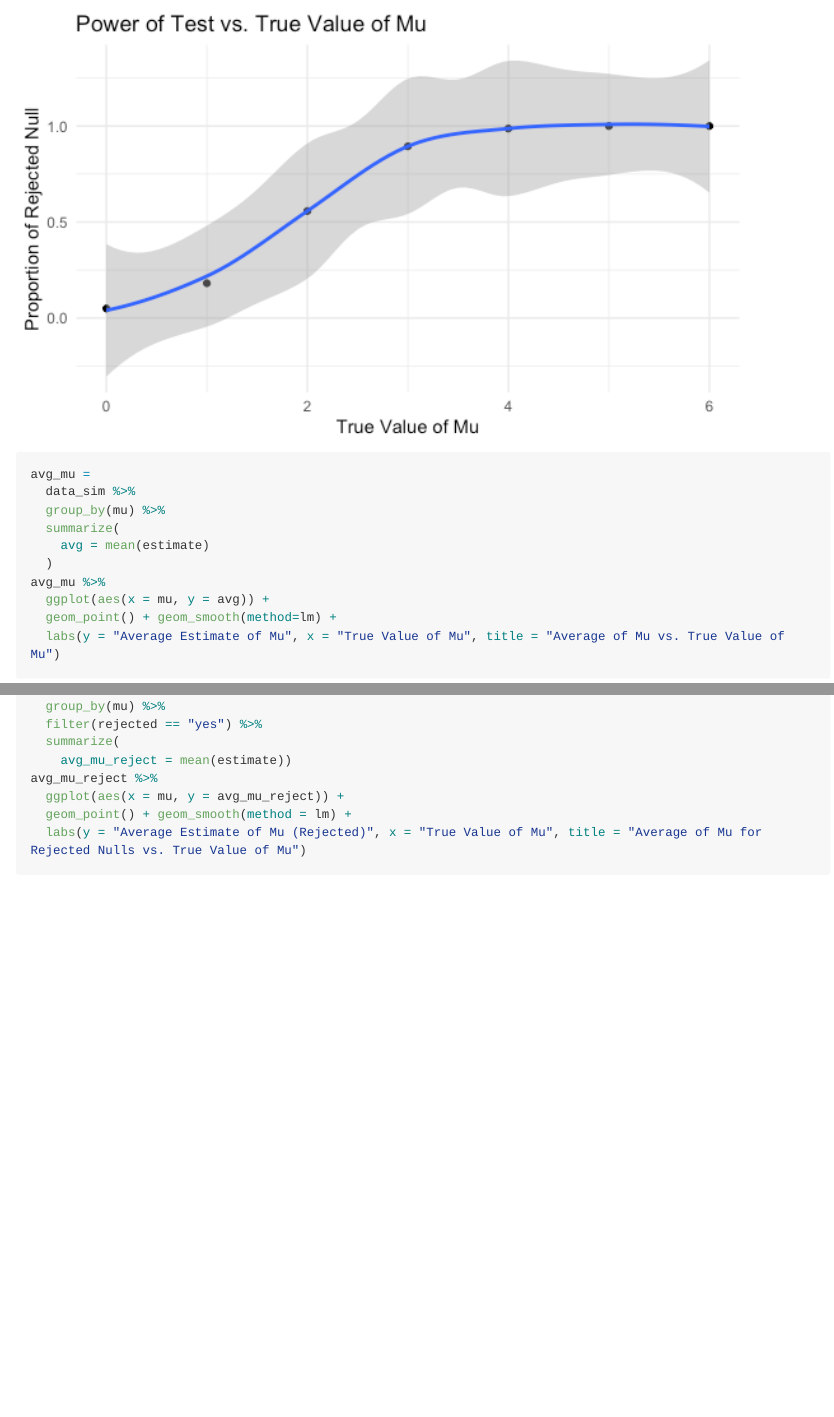
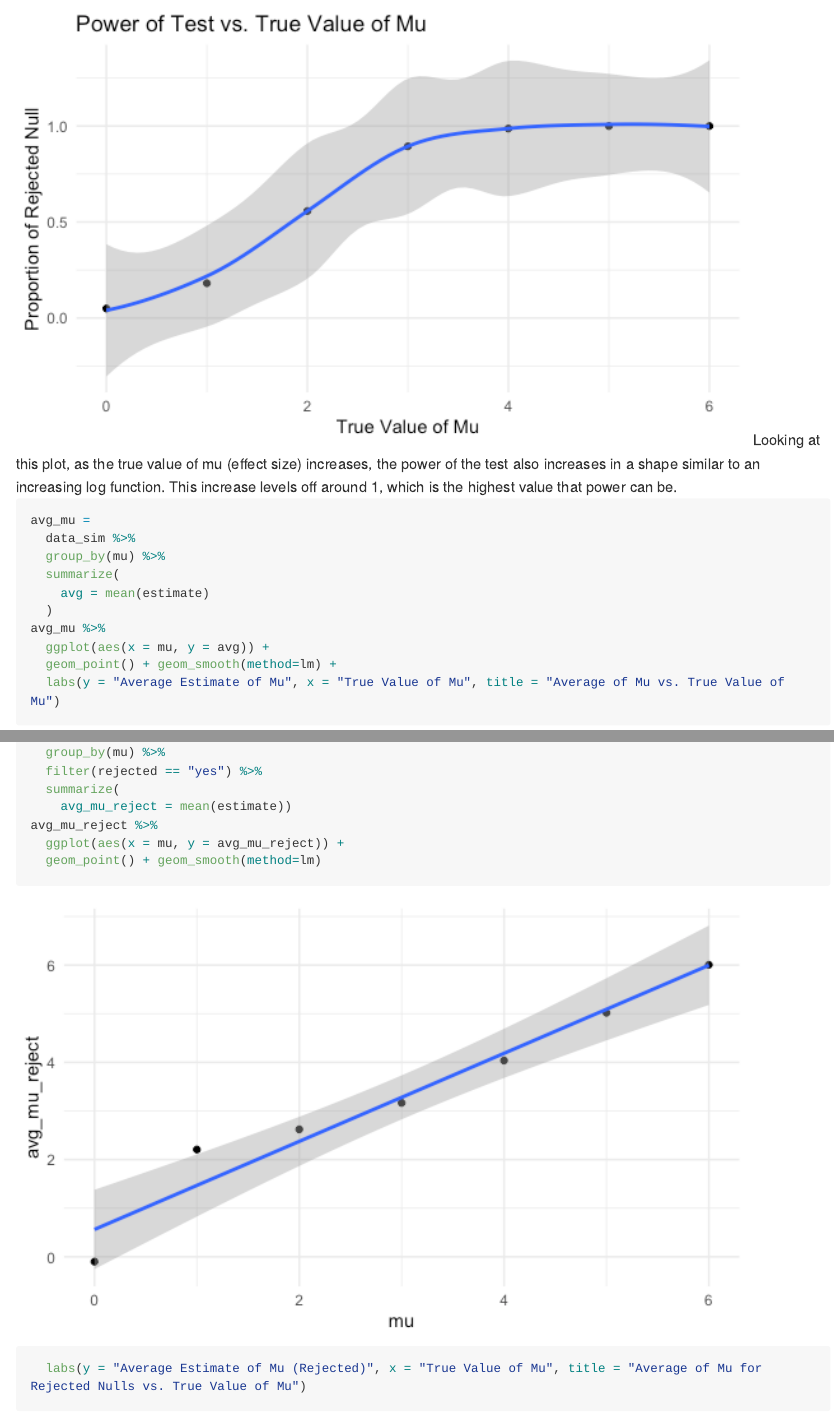
Before and after one commit to jinghan-zhang16/p8105_hw5_jz3180, an R Markdown document (p8105_hw5_jz3180.Rmd): the page in a window 1100 px wide, from 9080 px down, and a second part further down, joined at a grey line. The pictures show the output file p8105_hw5_jz3180.md that the author committed with the source, drawn offline in the style of GitHub; long lines of code are wrapped.

Commit message:
Descriptions for all plots done

````diff
--- a/p8105_hw5_jz3180.Rmd
+++ b/p8105_hw5_jz3180.Rmd
@@ -174,7 +174,7 @@ prop_reject %>%
   geom_point() + geom_smooth() +
   labs(y = "Proportion of Rejected Null", x = "True Value of Mu", title = "Power of Test vs. True Value of Mu")
 ```
-
+Looking at this plot, as the true value of mu (effect size) increases, the power of the test also increases in a shape similar to an increasing log function. This increase levels off around 1, which is the highest value that power can be.
 
 ```{r plot two, message = FALSE, warning = FALSE}
 avg_mu =
@@ -199,6 +198,6 @@ avg_mu_reject =
     avg_mu_reject = mean(estimate))
 avg_mu_reject %>%
   ggplot(aes(x = mu, y = avg_mu_reject)) +
-  geom_point() + geom_smooth(method = lm) +
+  geom_point() + geom_smooth(method=lm)
   labs(y = "Average Estimate of Mu (Rejected)", x = "True Value of Mu", title = "Average of Mu for Rejected Nulls vs. True Value of Mu")
 ```
````
Also changed, not shown: p8105_hw5_jz3180.md, p8105_hw5_jz3180_files/figure-gfm/plot three-1.png, p8105_hw5_jz3180.Rmd (2 more changed lines).
